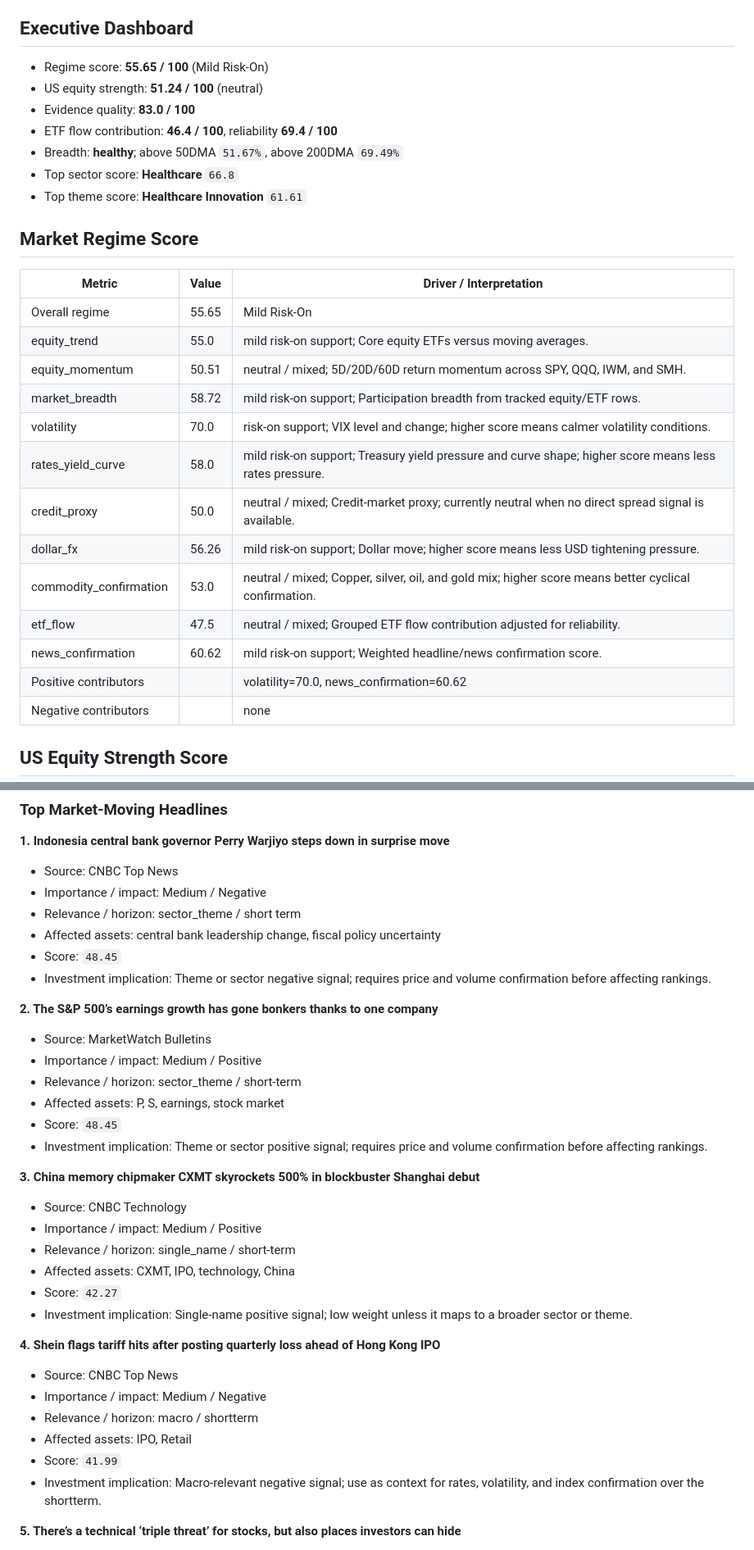
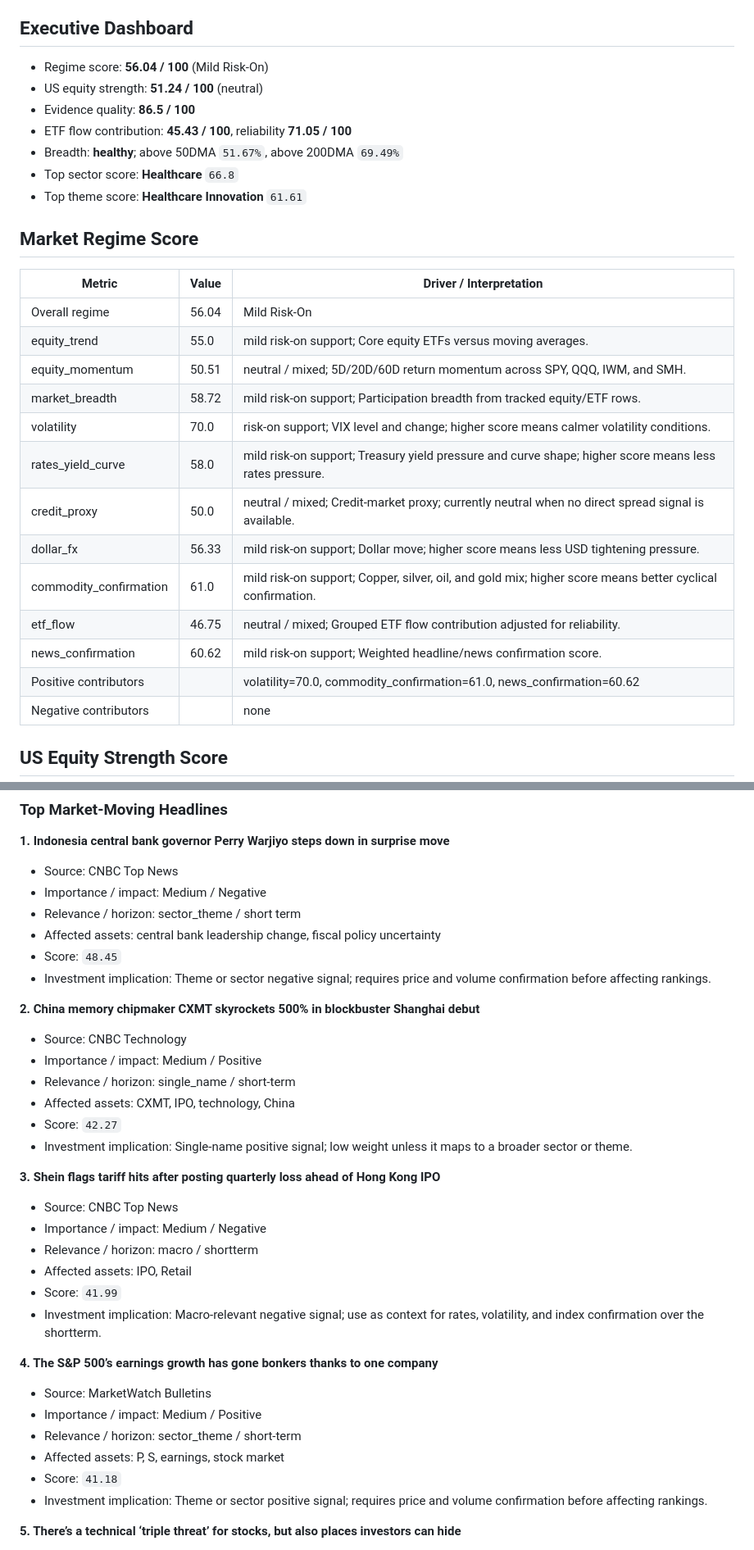
Before and after one commit to wkyjim/market-dashboard, a Markdown page: data/latest-report.md, 2 parts joined by grey strips. Shown at 82% size. Drawn GitHub-style.

Commit message:
Update latest market report

```diff
--- a/data/latest-report.md
+++ b/data/latest-report.md
@@ -5,10 +5,10 @@ Window: 24h
 
 ## Executive Dashboard
 
-- Regime score: **55.65 / 100** (Mild Risk-On)
+- Regime score: **56.04 / 100** (Mild Risk-On)
 - US equity strength: **51.24 / 100** (neutral)
-- Evidence quality: **83.0 / 100**
-- ETF flow contribution: **46.4 / 100**, reliability **69.4 / 100**
+- Evidence quality: **86.5 / 100**
+- ETF flow contribution: **45.43 / 100**, reliability **71.05 / 100**
 - Breadth: **healthy**; above 50DMA `51.67%`, above 200DMA `69.49%`
 - Top sector score: **Healthcare** `66.8`
 - Top theme score: **Healthcare Innovation** `61.61`
@@ -17,18 +17,18 @@ Window: 24h
 
 | Metric | Value | Driver / Interpretation |
 | --- | --- | --- |
-| Overall regime | 55.65 | Mild Risk-On |
+| Overall regime | 56.04 | Mild Risk-On |
 | equity_trend | 55.0 | mild risk-on support; Core equity ETFs versus moving averages. |
 | equity_momentum | 50.51 | neutral / mixed; 5D/20D/60D return momentum across SPY, QQQ, IWM, and SMH. |
 | market_breadth | 58.72 | mild risk-on support; Participation breadth from tracked equity/ETF rows. |
 | volatility | 70.0 | risk-on support; VIX level and change; higher score means calmer volatility conditions. |
 | rates_yield_curve | 58.0 | mild risk-on support; Treasury yield pressure and curve shape; higher score means less rates pressure. |
 | credit_proxy | 50.0 | neutral / mixed; Credit-market proxy; currently neutral when no direct spread signal is available. |
-| dollar_fx | 56.26 | mild risk-on support; Dollar move; higher score means less USD tightening pressure. |
-| commodity_confirmation | 53.0 | neutral / mixed; Copper, silver, oil, and gold mix; higher score means better cyclical confirmation. |
-| etf_flow | 47.5 | neutral / mixed; Grouped ETF flow contribution adjusted for reliability. |
+| dollar_fx | 56.33 | mild risk-on support; Dollar move; higher score means less USD tightening pressure. |
+| commodity_confirmation | 61.0 | mild risk-on support; Copper, silver, oil, and gold mix; higher score means better cyclical confirmation. |
+| etf_flow | 46.75 | neutral / mixed; Grouped ETF flow contribution adjusted for reliability. |
 | news_confirmation | 60.62 | mild risk-on support; Weighted headline/news confirmation score. |
-| Positive contributors |  | volatility=70.0, news_confirmation=60.62 |
+| Positive contributors |  | volatility=70.0, commodity_confirmation=61.0, news_confirmation=60.62 |
 | Negative contributors |  | none |
 
 ## US Equity Strength Score
@@ -342,15 +342,7 @@ Supporting and detracting names are the top/bottom S&P 500 constituents by 20D r
 - Score: `48.45`
 - Investment implication: Theme or sector negative signal; requires price and volume confirmation before affecting rankings.
 
-**2. The S&P 500’s earnings growth has gone bonkers thanks to one company**
-- Source: MarketWatch Bulletins
-- Importance / impact: Medium / Positive
-- Relevance / horizon: sector_theme / short-term
-- Affected assets: P, S, earnings, stock market
-- Score: `48.45`
-- Investment implication: Theme or sector positive signal; requires price and volume confirmation before affecting rankings.
-
-**3. China memory chipmaker CXMT skyrockets 500% in blockbuster Shanghai debut**
+**2. China memory chipmaker CXMT skyrockets 500% in blockbuster Shanghai debut**
 - Source: CNBC Technology
 - Importance / impact: Medium / Positive
 - Relevance / horizon: single_name / short-term
@@ -358,13 +350,21 @@ Supporting and detracting names are the top/bottom S&P 500 constituents by 20D r
 - Score: `42.27`
 - Investment implication: Single-name positive signal; low weight unless it maps to a broader sector or theme.
 
-**4. Shein flags tariff hits after posting quarterly loss ahead of Hong Kong IPO**
+**3. Shein flags tariff hits after posting quarterly loss ahead of Hong Kong IPO**
 - Source: CNBC Top News
 - Importance / impact: Medium / Negative
 - Relevance / horizon: macro / shortterm
 - Affected assets: IPO, Retail
 - Score: `41.99`
 - Investment implication: Macro-relevant negative signal; use as context for rates, volatility, and index confirmation over the shortterm.
+
+**4. The S&P 500’s earnings growth has gone bonkers thanks to one company**
+- Source: MarketWatch Bulletins
+- Importance / impact: Medium / Positive
+- Relevance / horizon: sector_theme / short-term
+- Affected assets: P, S, earnings, stock market
+- Score: `41.18`
+- Investment implication: Theme or sector positive signal; requires price and volume confirmation before affecting rankings.
 
 **5. There’s a technical ‘triple threat’ for stocks, but also places investors can hide**
 - Source: MarketWatch Top Stories
```
Also changed, not shown: other parts of data/latest-report.md (+38 -38 lines).
